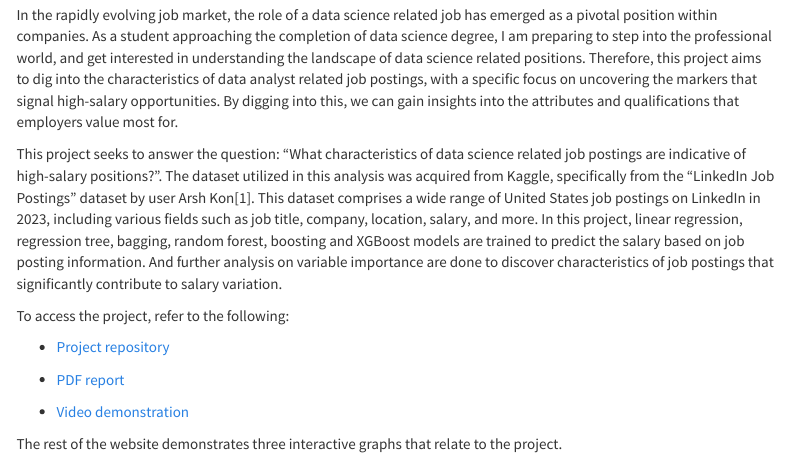
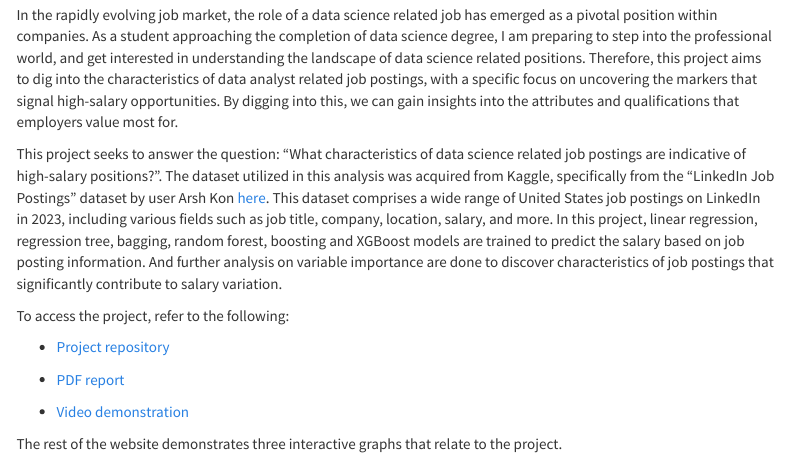
Before and after one commit to Vantion24601/JSC370_Final_Project, an R Markdown document (index.Rmd): the page in a window 1100 px wide, from 240 px down. Rendered offline with R 4.5, knitr and Pandoc, with nearby package versions; a font, style sheet, LaTeX package, included part or bibliography that could not be used is replaced or left out; menus at the side of the page are left out.

Commit message:
Add files via upload

````diff
--- a/index.Rmd
+++ b/index.Rmd
@@ -13,7 +13,7 @@ This is Elaine Dai's JSC370 Final Project Website.
 
 In the rapidly evolving job market, the role of a data science related job has emerged as a pivotal position within companies. As a student approaching the completion of data science degree, I am preparing to step into the professional world, and get interested in understanding the landscape of data science related positions. Therefore, this project aims to dig into the characteristics of data analyst related job postings, with a specific focus on uncovering the markers that signal high-salary opportunities. By digging into this, we can gain insights into the attributes and qualifications that employers value most for.
 
-This project seeks to answer the question: "What characteristics of data science related job postings are indicative of high-salary positions?". The dataset utilized in this analysis was acquired from Kaggle, specifically from the "LinkedIn Job Postings" dataset by user Arsh Kon[1]. This dataset comprises a wide range of United States job postings on LinkedIn in 2023, including various fields such as job title, company, location, salary, and more. In this project, linear regression, regression tree, bagging, random forest, boosting and XGBoost models are trained to predict the salary based on job posting information. And further analysis on variable importance are done to discover characteristics of job postings that significantly contribute to salary variation.
+This project seeks to answer the question: "What characteristics of data science related job postings are indicative of high-salary positions?". The dataset utilized in this analysis was acquired from Kaggle, specifically from the "LinkedIn Job Postings" dataset by user Arsh Kon [here](https://www.kaggle.com/datasets/arshkon/linkedin-job-postings/data). This dataset comprises a wide range of United States job postings on LinkedIn in 2023, including various fields such as job title, company, location, salary, and more. In this project, linear regression, regression tree, bagging, random forest, boosting and XGBoost models are trained to predict the salary based on job posting information. And further analysis on variable importance are done to discover characteristics of job postings that significantly contribute to salary variation.
 
 
 ```{r setup, include=FALSE}
````
Also changed, not shown: index.html.
